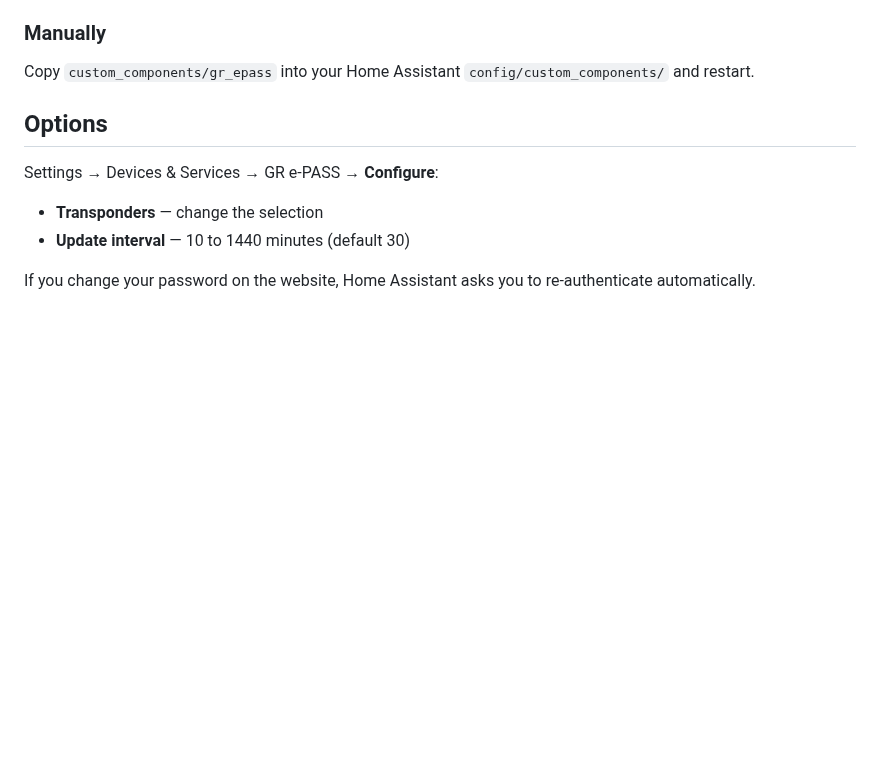
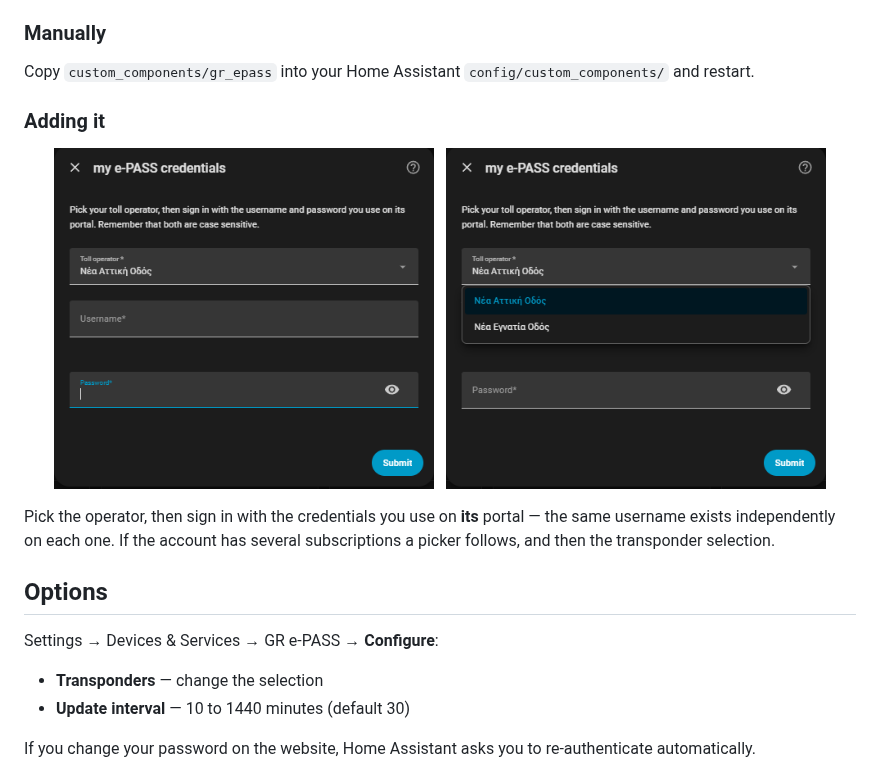
Before and after one commit to VeZReVouLiS/GR-ePass, a Markdown page: README.en.md, the part around the change. Drawn GitHub-style; pictures changed too: docs/images/onboarding-operators.png (added), docs/images/onboarding.png (added); blank space fills up the shorter version.

```diff
--- a/README.en.md
+++ b/README.en.md
@@ -70,6 +70,18 @@ bank's own page. Details under
 
 Copy `custom_components/gr_epass` into your Home Assistant
 `config/custom_components/` and restart.
+
+### Adding it
+
+<p align="center">
+  <img src="docs/images/onboarding.png" alt="The add step, with the operator picker" width="380">
+  &nbsp;
+  <img src="docs/images/onboarding-operators.png" alt="The operator list" width="380">
+</p>
+
+Pick the operator, then sign in with the credentials you use on **its** portal —
+the same username exists independently on each one. If the account has several
+subscriptions a picker follows, and then the transponder selection.
 
 ## Options
 
```
Also changed, not shown: README.md (+12 -0 lines).
